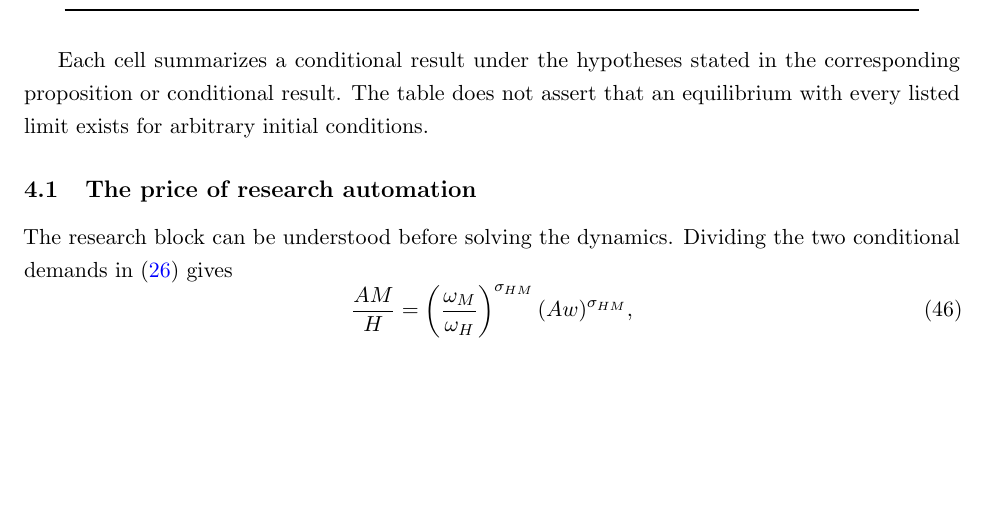
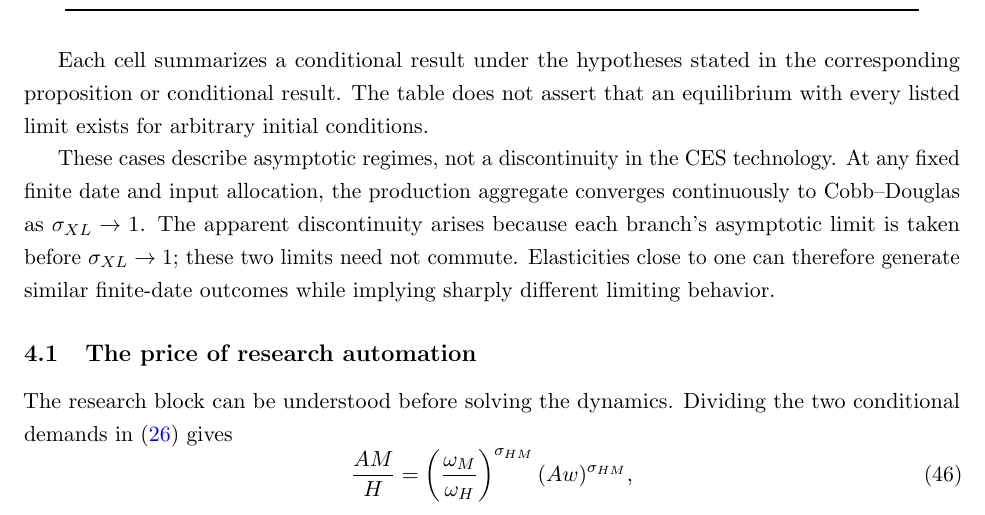
Before and after one commit to oliverpardo1979/AI-Future-Paper-WTF, a LaTeX paper (main_axm.tex, which reads sections_axm/04_growth_regimes.tex): part of page 20 of 65, cut so that both start at the same text, the shorter picture padded with empty space. Compiled offline with pdfLaTeX.

Commit message:
Clarify asymptotic regime limits

```diff
--- a/sections_axm/04_growth_regimes.tex
+++ b/sections_axm/04_growth_regimes.tex
@@ -61,6 +61,14 @@ Human-essential balanced-growth candidate characterized below &
 Each cell summarizes a conditional result under the hypotheses stated in the
 corresponding proposition or conditional result. The table does not assert that
 an equilibrium with every listed limit exists for arbitrary initial conditions.
+
+These cases describe asymptotic regimes, not a discontinuity in the CES
+technology. At any fixed finite date and input allocation, the production
+aggregate converges continuously to Cobb--Douglas as
+\(\sigma_{XL}\to1\). The apparent discontinuity arises because each branch's
+asymptotic limit is taken before \(\sigma_{XL}\to1\); these two limits need not
+commute. Elasticities close to one can therefore generate similar finite-date
+outcomes while implying sharply different limiting behavior.
 
 \subsection{The price of research automation}
 
```
